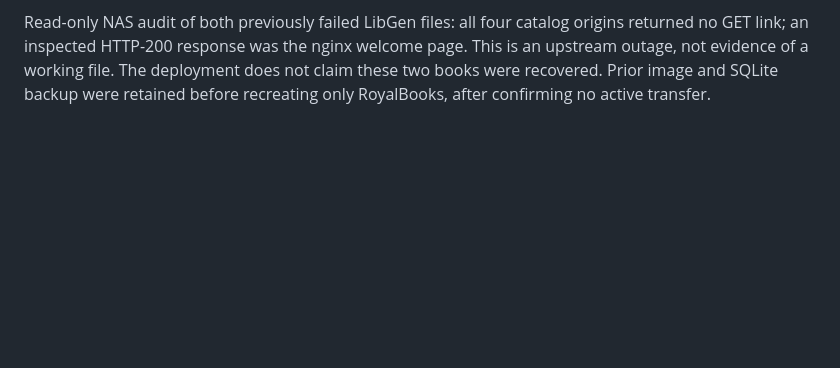
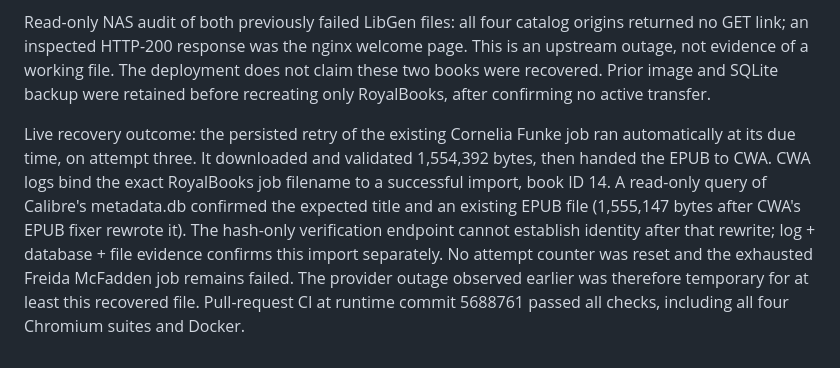
Before and after one commit to TimeLance89/RoyalBooks, a Markdown page: docs/test-report.md, the part around the change. Drawn GitHub-style; blank space fills up the shorter version.

Commit message:
Record verified automatic recovery through Calibre import

```diff
--- a/docs/test-report.md
+++ b/docs/test-report.md
@@ -333,3 +333,16 @@ origins returned no GET link; an inspected HTTP-200 response was the nginx welco
 page. This is an upstream outage, not evidence of a working file. The deployment
 does not claim these two books were recovered. Prior image and SQLite backup were
 retained before recreating only RoyalBooks, after confirming no active transfer.
+
+
+Live recovery outcome: the persisted retry of the existing Cornelia Funke job ran
+automatically at its due time, on attempt three. It downloaded and validated
+1,554,392 bytes, then handed the EPUB to CWA. CWA logs bind the exact RoyalBooks
+job filename to a successful import, book ID 14. A read-only query of Calibre's
+metadata.db confirmed the expected title and an existing EPUB file (1,555,147
+bytes after CWA's EPUB fixer rewrote it). The hash-only verification endpoint
+cannot establish identity after that rewrite; log + database + file evidence
+confirms this import separately. No attempt counter was reset and the exhausted
+Freida McFadden job remains failed. The provider outage observed earlier was
+therefore temporary for at least this recovered file. Pull-request CI at runtime
+commit 5688761 passed all checks, including all four Chromium suites and Docker.
```
